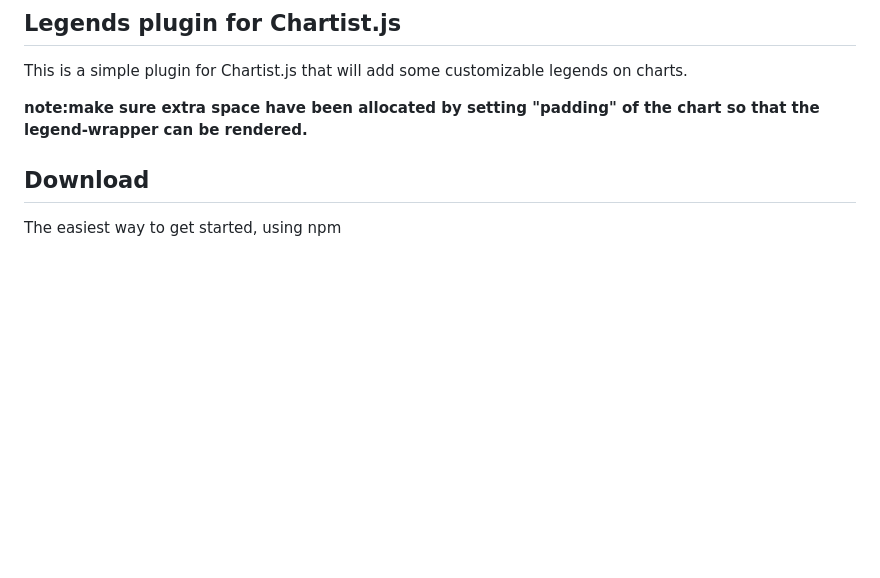
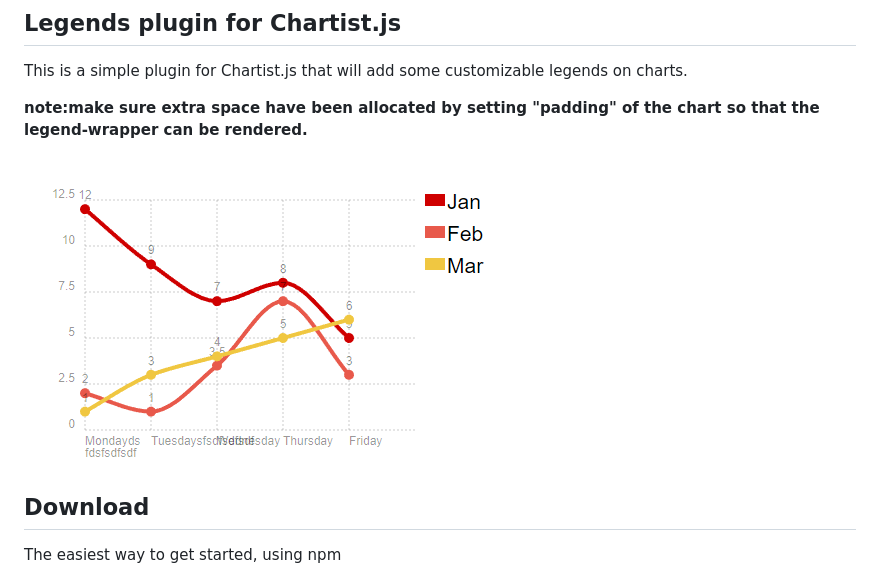
Before and after one commit to csyunyou/chartist-plugin-legends, a Markdown page: README.md, the part around the change. Rendered like a GitHub page; pictures changed too: img/demo.png (added); blank space fills up the shorter version.

Commit message:
add demo pic

````diff
--- a/README.md
+++ b/README.md
@@ -4,6 +4,7 @@ This is a simple plugin for Chartist.js that will add some customizable legends
 
 **note:make sure extra space have been allocated by setting "padding" of the chart so that the legend-wrapper can be rendered.**
 
+![null](./img/demo.png)
 ## Download
 The easiest way to get started, using npm
 ```
````
